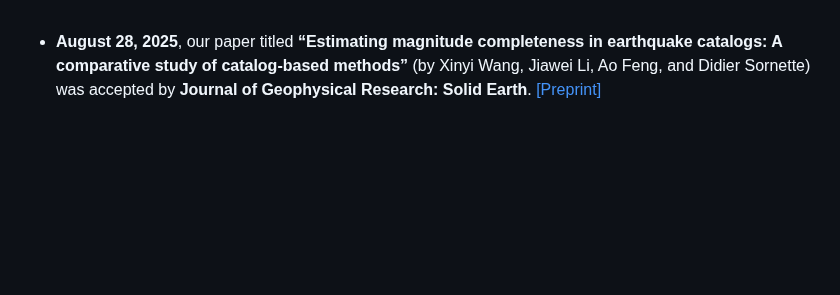
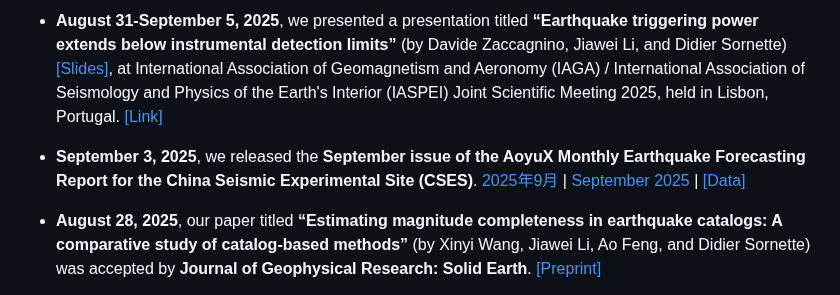
Before and after one commit to lijiawei098/lijiawei098.github.io, a Markdown page: contents/news.md, the part around the change. GitHub-like rendering; blank space fills up the shorter version.

```diff
--- a/contents/news.md
+++ b/contents/news.md
@@ -1,3 +1,7 @@
+- <strong>August 31-September 5, 2025</strong>, we presented a presentation titled <strong>“Earthquake triggering power extends below instrumental detection limits”</strong> (by Davide Zaccagnino, Jiawei Li, and Didier Sornette) <a href="/contents/News/2025_IAGA/IASPEI_m0_Slides.pdf" target="_blank">[Slides]</a>, at International Association of Geomagnetism and Aeronomy (IAGA) / International Association of Seismology and Physics of the Earth's Interior (IASPEI) Joint Scientific Meeting 2025, held in Lisbon, Portugal. <a href="https://iaga-iaspei-2025.org/" target="_blank">[Link]</a>
+
+- <strong>September 3, 2025</strong>, we released the <strong>September issue of the AoyuX Monthly Earthquake Forecasting Report for the China Seismic Experimental Site (CSES)</strong>. <a href="/contents/AoyuX/1_Monthly/AoyuX地震预测报告_2025年9月_中文_高清.pdf" target="_blank">2025年9月</a> | <a href="/contents/AoyuX/1_Monthly/AoyuXReport_September2025_English_HighRes.pdf" target="_blank">September 2025</a> | <a href="https://pan.baidu.com/s/1FVis3EqrU3xnzTsGEoss_g?pwd=gau7" target="_blank">[Data]</a> </td>
+
 - <strong>August 28, 2025</strong>, our paper titled <strong>“Estimating magnitude completeness in earthquake catalogs: A comparative study of catalog-based methods”</strong> (by Xinyi Wang, Jiawei Li, Ao Feng, and Didier Sornette) was accepted by <strong>Journal of Geophysical Research: Solid Earth</strong>. <a href="http://arxiv.org/abs/2502.17838" target="_blank">[Preprint]</a>
 
 - <strong>August 22, 2025</strong>, we organized <strong>the Earthquake Science Joint Funds (NSFC) Project Application Kick-off Meeting and Team Assembly</strong>, with participation from the project team members at <strong>SUSTech</strong>: Prof. Didier Sornette, Prof. Jiancang Zhuang, Prof. Zhongliang Wu, Dr. Jiawei Li, Dr. Davide Zaccagnino, Dr. Mingjia Li, Mr. Weiqiang Yang, Ms. Xinyi Wang, and Mr. Qingyuan Zhang; from IEF at CEA: Prof. Yongxian Zhang; and from CENC: Prof. Zhihua Zhou, Mr. Zhengyi Yuan, and Mr. Xiaobo Feng. We also invited Prof. Huaizhong Yu (CENC), Prof. Kejie Chen (SUSTech), Prof. Peng Han (SUSTech), Prof. Ying Zhang (USTB), Dr. Changhui Ju (IEF at CEA), Dr. Zhiwei Ji (IEF at CEA), Ms. Lan Zhao (SUSTech), and Dr. Xun Zhou (SUSTech). <a href="/contents/News/2025_RisksNSFC.pdf" target="_blank">[Link_English]</a> | <a href="/contents/News/2025_Risks国自然.pdf" target="_blank">[Link_中文]</a>
```
